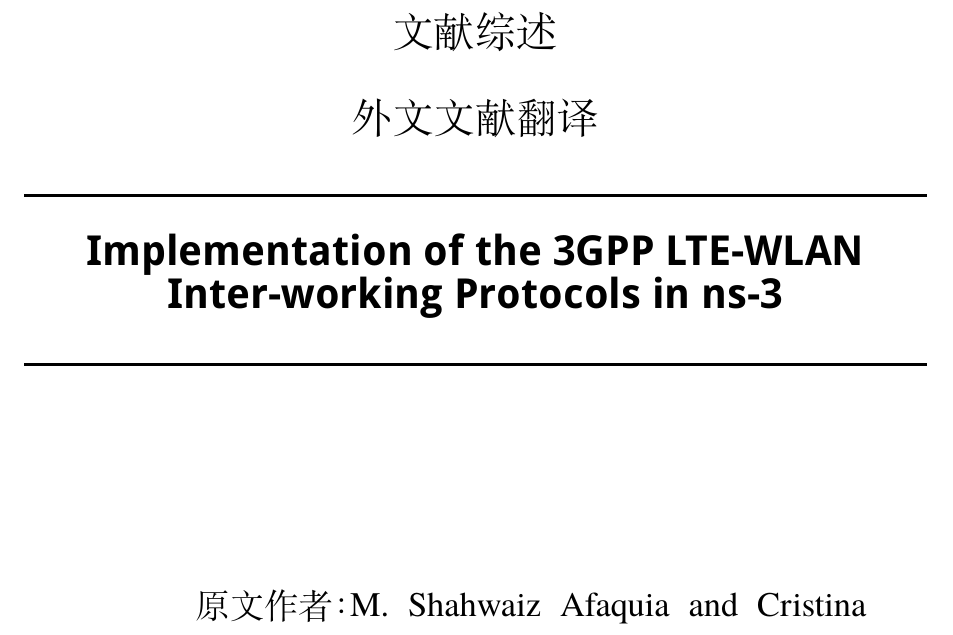
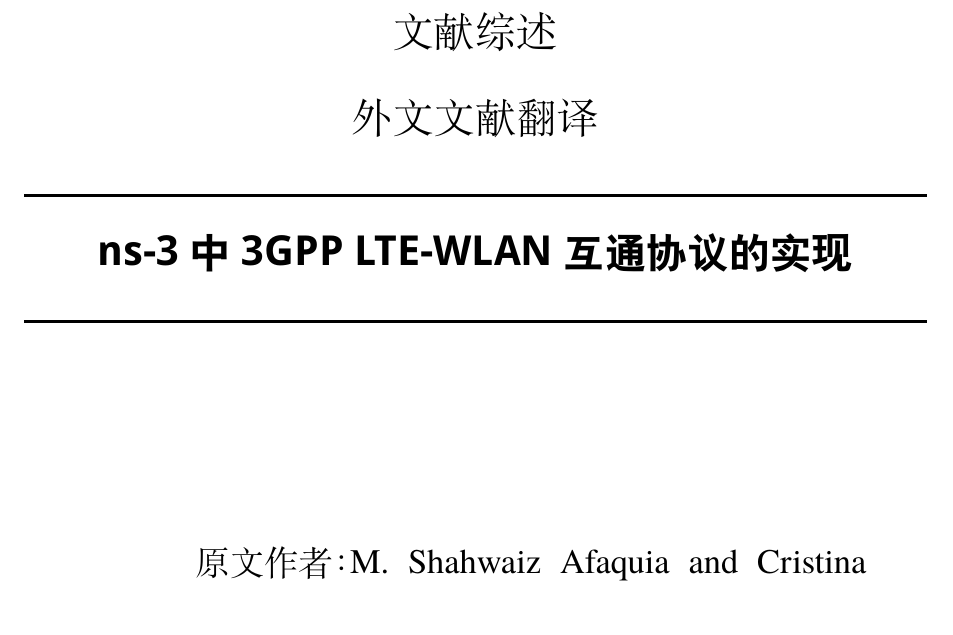
Before and after one commit to KongoHuster/Translation_of_paper, a LaTeX thesis (translation/main.tex): part of page 1 of 20, cut so that both start at the same text. Compiled offline with XeLaTeX; a missing font is replaced by an installed copy or a similar font.

Commit message:
添加PPT

```diff
--- a/translation/main.tex
+++ b/translation/main.tex
@@ -8,7 +8,7 @@
 \usepackage{enumitem,calc}
 \usepackage{caption}
 
-\title{Implementation of the 3GPP LTE-WLAN Inter-working Protocols in ns-3}
+\title{ns-3中3GPP LTE-WLAN互通协议的实现}
 \author{M. Shahwaiz Afaquia and Cristina Cano and Vincent Kotzsch and Clemens Felber and Walter Nitzold}
 \translator{易子闳}
 \supervisor{钟国辉}
```
Also changed, not shown: hust-latex-template-master/latex-tutorial.pdf, translation/main.pdf, 4 other files.
